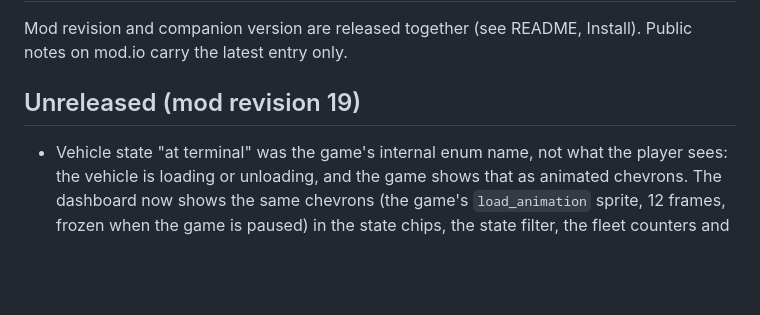
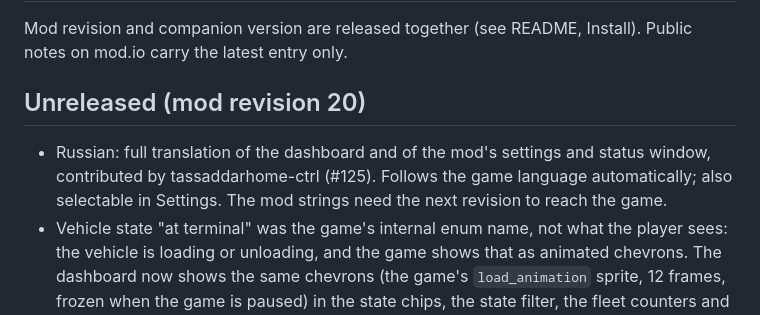
Before and after one commit to M1r077/tf3-dashboard, a Markdown page: CHANGELOG.md, the part around the change. Drawn GitHub-style; blank space fills up the shorter version.

Commit message:
Changelog: Russian translation (#125); next mod revision is 20

```diff
--- a/CHANGELOG.md
+++ b/CHANGELOG.md
@@ -2,8 +2,9 @@
 
 Mod revision and companion version are released together (see README, Install). Public notes on mod.io carry the latest entry only.
 
-## Unreleased (mod revision 19)
+## Unreleased (mod revision 20)
 
+- Russian: full translation of the dashboard and of the mod's settings and status window, contributed by tassaddarhome-ctrl (#125). Follows the game language automatically; also selectable in Settings. The mod strings need the next revision to reach the game.
 - Vehicle state "at terminal" was the game's internal enum name, not what the player sees: the vehicle is loading or unloading, and the game shows that as animated chevrons. The dashboard now shows the same chevrons (the game's `load_animation` sprite, 12 frames, frozen when the game is paused) in the state chips, the state filter, the fleet counters and the per-carrier table, and the word, where one is needed, is "loading" (FR en chargement, DE beim Laden, PT carregando, ZH 装卸中). Icons are re-extracted at the next start (`extract_icons.py` changed).
 - Overview "To watch" no longer lists vehicles because they spend days loading: a vehicle waiting for a full load does its job. It keeps the ones without a line (forgotten in a depot), stopped by you, without a path, or in a depot for more than two days; a vehicle blocked on the track is in "Stuck en route". Same rule for the "problems" toggle of the vehicles tab.
 
```
